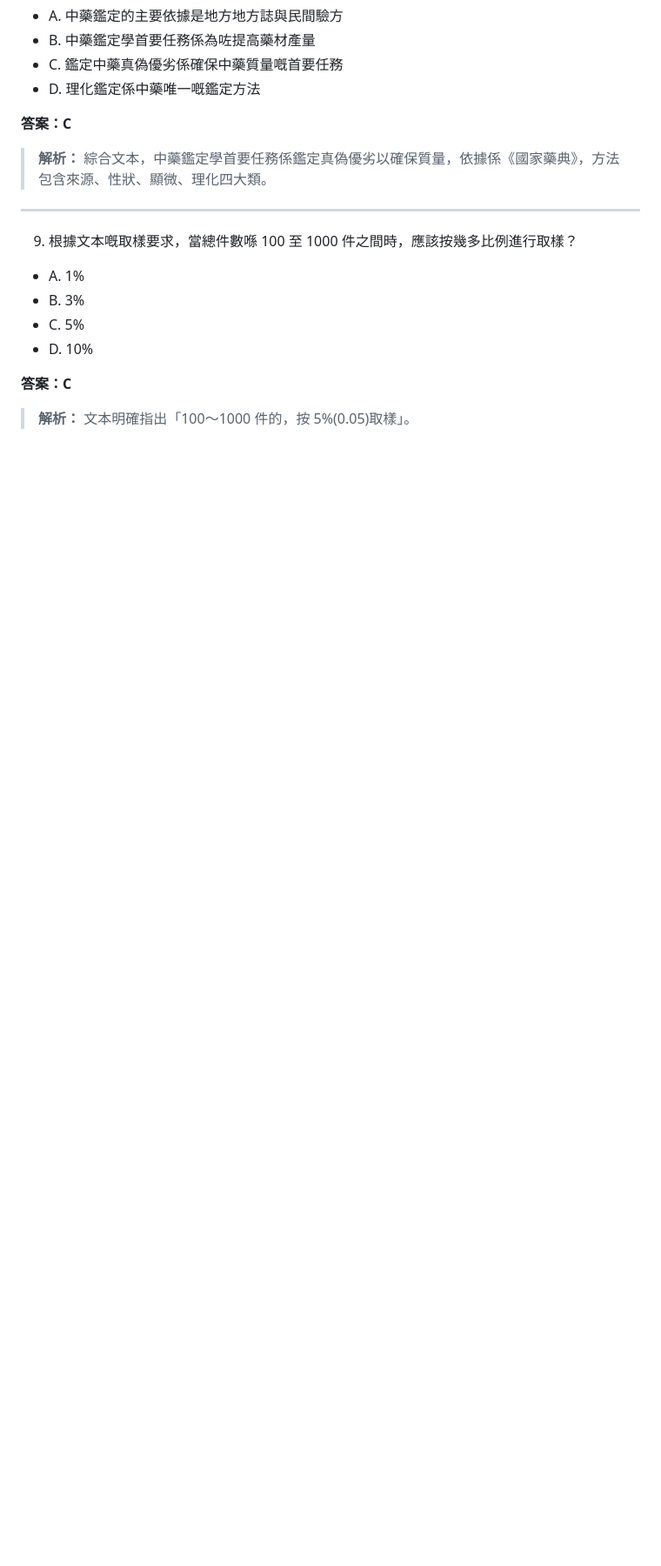
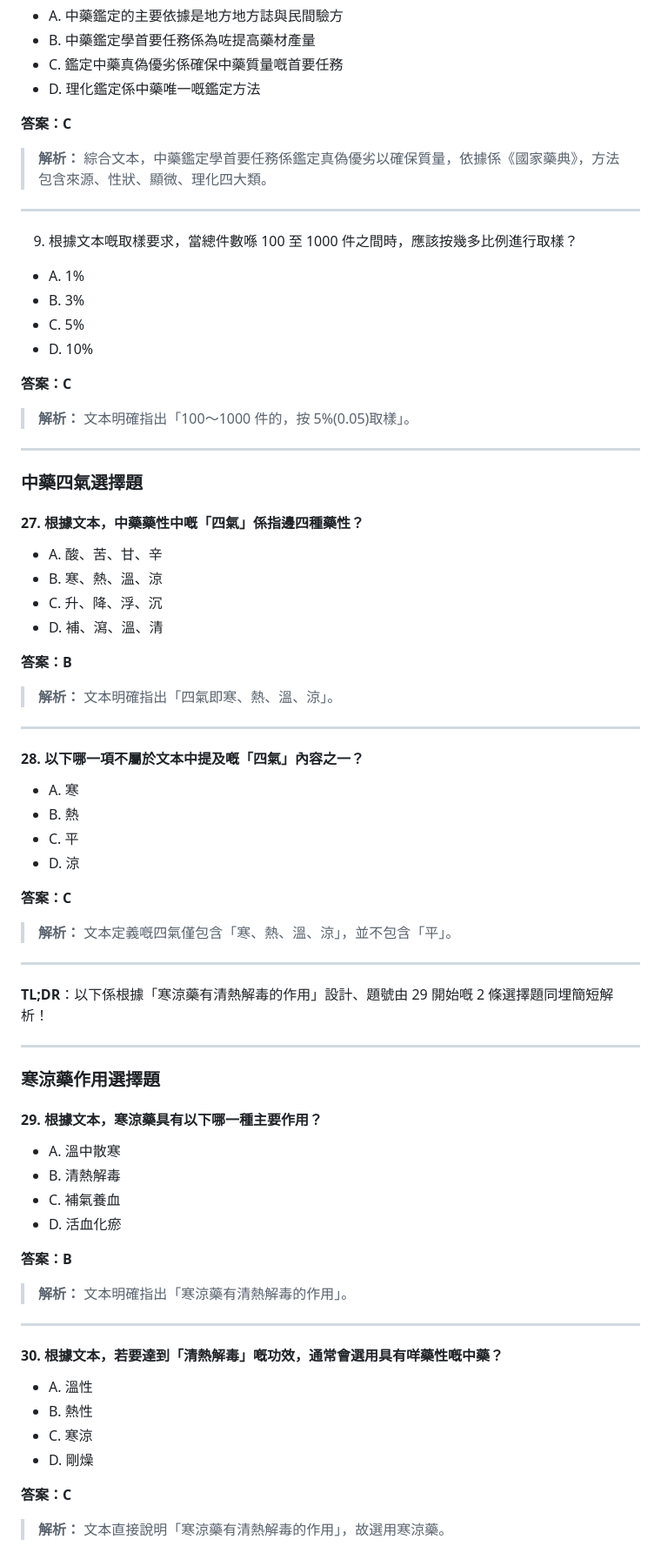
Before and after one commit to louiscklaw/YT091DS, a Markdown page: docs/chapter_3_mc.md, the part around the change. Shown at 87% size. Rendered like a GitHub page; blank space fills up the shorter version.

Commit message:
docs: expand chapter 3 learning quiz with multiple-choice questions on herbal four properties and cold-cooling actions for enhanced study practice

```diff
--- a/docs/chapter_3_mc.md
+++ b/docs/chapter_3_mc.md
@@ -124,3 +124,63 @@
 **答案：C**
 
 > **解析：** 文本明確指出「100～1000 件的，按 5%(0.05)取樣」。
+
+---
+
+### 中藥四氣選擇題
+
+#### 27. 根據文本，中藥藥性中嘅「四氣」係指邊四種藥性？
+
+- A. 酸、苦、甘、辛
+- B. 寒、熱、溫、涼
+- C. 升、降、浮、沉
+- D. 補、瀉、溫、清
+
+**答案：B**
+
+> **解析：** 文本明確指出「四氣即寒、熱、溫、涼」。
+
+---
+
+#### 28. 以下哪一項**不屬於**文本中提及嘅「四氣」內容之一？
+
+- A. 寒
+- B. 熱
+- C. 平
+- D. 涼
+
+**答案：C**
+
+> **解析：** 文本定義嘅四氣僅包含「寒、熱、溫、涼」，並不包含「平」。
+
+---
+
+**TL;DR**：以下係根據「寒涼藥有清熱解毒的作用」設計、題號由 29 開始嘅 2 條選擇題同埋簡短解析！
+
+---
+
+### 寒涼藥作用選擇題
+
+#### 29. 根據文本，寒涼藥具有以下哪一種主要作用？
+
+- A. 溫中散寒
+- B. 清熱解毒
+- C. 補氣養血
+- D. 活血化瘀
+
+**答案：B**
+
+> **解析：** 文本明確指出「寒涼藥有清熱解毒的作用」。
+
+---
+
+#### 30. 根據文本，若要達到「清熱解毒」嘅功效，通常會選用具有咩藥性嘅中藥？
+
+- A. 溫性
+- B. 熱性
+- C. 寒涼
+- D. 剛燥
+
+**答案：C**
+
+> **解析：** 文本直接說明「寒涼藥有清熱解毒的作用」，故選用寒涼藥。
```
